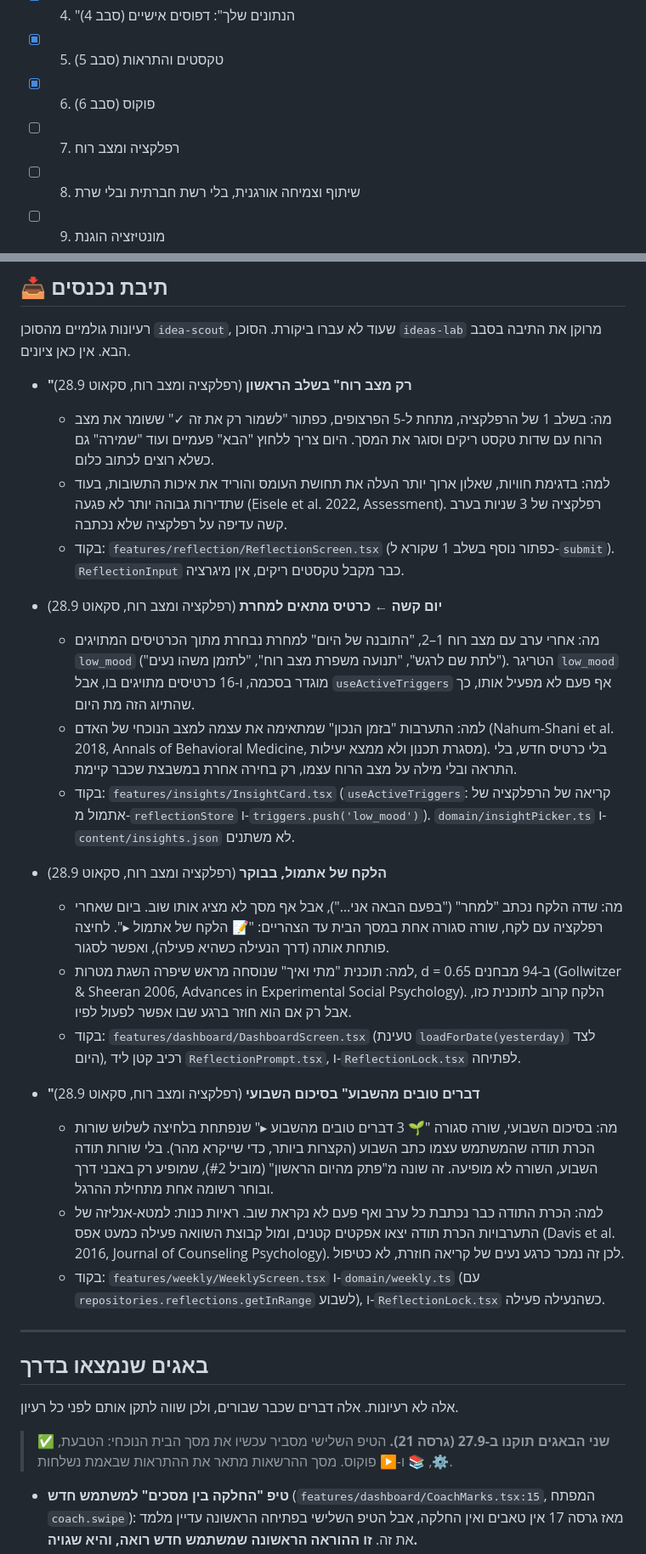
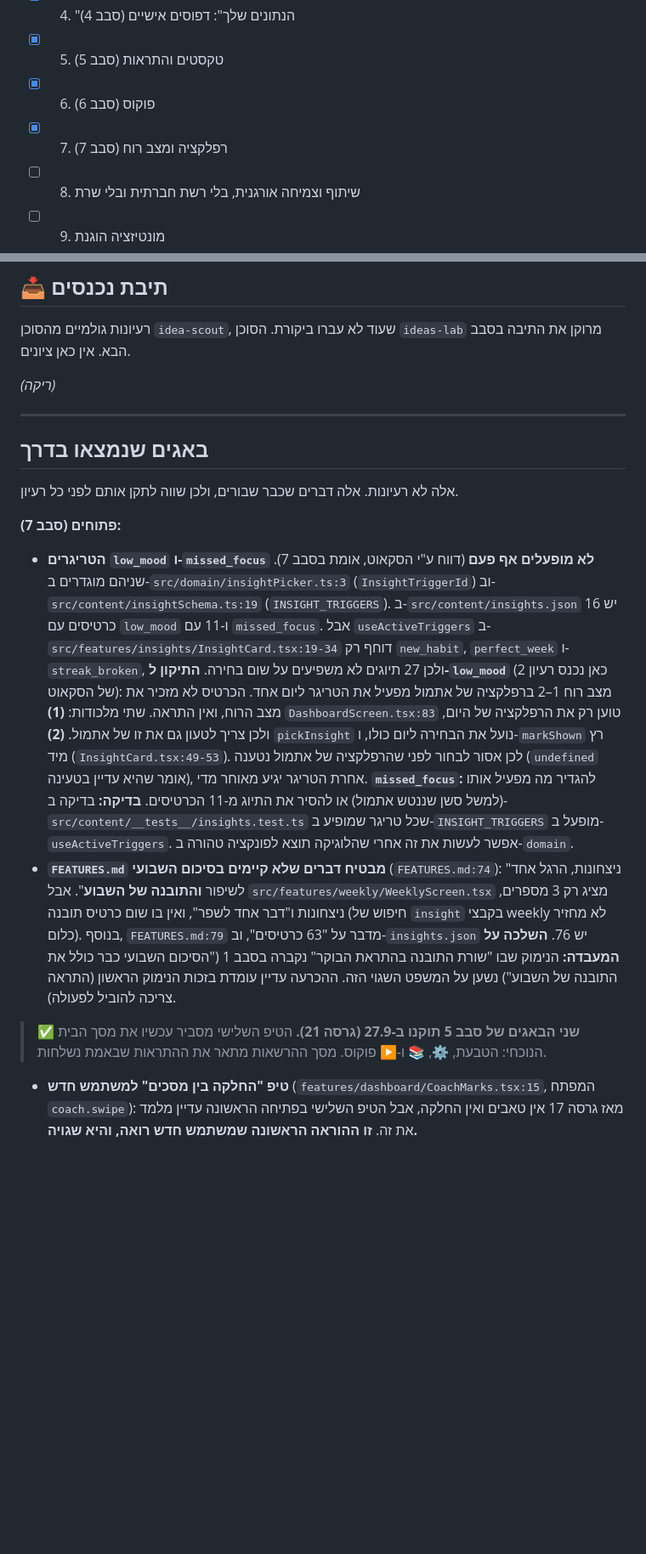
Before and after one commit to rost1234/rost1234, a Markdown page: momentum/IDEAS-LAB.md, 2 parts joined by grey strips. Shown at 85% size. Rendered like a GitHub page; blank space fills up the shorter version.

Commit message:
Ideas lab, round 7: reflection and mood, plus two confirmed bugs
Co-Authored-By: Claude Opus 5.5 <noreply@anthropic.com>
Claude-Session: https://claude.ai/code/session_01HUBvAnh76Jx4GvK2dD9XcW

```diff
--- a/momentum/IDEAS-LAB.md
+++ b/momentum/IDEAS-LAB.md
@@ -37,7 +37,7 @@
 - [x] 4. "הנתונים שלך": דפוסים אישיים (סבב 4)
 - [x] 5. טקסטים והתראות (סבב 5)
 - [x] 6. פוקוס (סבב 6)
-- [ ] 7. רפלקציה ומצב רוח
+- [x] 7. רפלקציה ומצב רוח (סבב 7)
 - [ ] 8. שיתוף וצמיחה אורגנית, בלי רשת חברתית ובלי שרת
 - [ ] 9. מונטיזציה הוגנת
 - [ ] 10. נגישות וקהלים: ADHD, סטודנטים, מבוגרים
@@ -52,25 +52,7 @@
 
 רעיונות גולמיים מהסוכן `idea-scout`, שעוד לא עברו ביקורת. הסוכן `ideas-lab` מרוקן את התיבה בסבב הבא. אין כאן ציונים.
 
-- **"רק מצב רוח" בשלב הראשון** (רפלקציה ומצב רוח, סקאוט 28.9)
-  - מה: בשלב 1 של הרפלקציה, מתחת ל-5 הפרצופים, כפתור "לשמור רק את זה ✓" ששומר את מצב הרוח עם שדות טקסט ריקים וסוגר את המסך. היום צריך ללחוץ "הבא" פעמיים ועוד "שמירה" גם כשלא רוצים לכתוב כלום.
-  - למה: בדגימת חוויות, שאלון ארוך יותר העלה את תחושת העומס והוריד את איכות התשובות, בעוד שתדירות גבוהה יותר לא פגעה (Eisele et al. 2022, Assessment). רפלקציה של 3 שניות בערב קשה עדיפה על רפלקציה שלא נכתבה.
-  - בקוד: `features/reflection/ReflectionScreen.tsx` (כפתור נוסף בשלב 1 שקורא ל-`submit`). `ReflectionInput` כבר מקבל טקסטים ריקים, אין מיגרציה.
-
-- **יום קשה ← כרטיס מתאים למחרת** (רפלקציה ומצב רוח, סקאוט 28.9)
-  - מה: אחרי ערב עם מצב רוח 1–2, "התובנה של היום" למחרת נבחרת מתוך הכרטיסים המתויגים `low_mood` ("לתת שם לרגש", "תנועה משפרת מצב רוח", "לתזמן משהו נעים"). הטריגר `low_mood` מוגדר בסכמה, ו-16 כרטיסים מתויגים בו, אבל `useActiveTriggers` אף פעם לא מפעיל אותו, כך שהתיוג הזה מת היום.
-  - למה: התערבות "בזמן הנכון" שמתאימה את עצמה למצב הנוכחי של האדם (Nahum-Shani et al. 2018, Annals of Behavioral Medicine, מסגרת תכנון ולא ממצא יעילות). בלי כרטיס חדש, בלי התראה ובלי מילה על מצב הרוח עצמו, רק בחירה אחרת במשבצת שכבר קיימת.
-  - בקוד: `features/insights/InsightCard.tsx` (`useActiveTriggers`: קריאה של הרפלקציה של אתמול מ-`reflectionStore` ו-`triggers.push('low_mood')`). `domain/insightPicker.ts` ו-`content/insights.json` לא משתנים.
-
-- **הלקח של אתמול, בבוקר** (רפלקציה ומצב רוח, סקאוט 28.9)
-  - מה: שדה הלקח נכתב "למחר" ("בפעם הבאה אני…"), אבל אף מסך לא מציג אותו שוב. ביום שאחרי רפלקציה עם לקח, שורה סגורה אחת במסך הבית עד הצהריים: "📝 הלקח של אתמול ▸". לחיצה פותחת אותה (דרך הנעילה כשהיא פעילה), ואפשר לסגור.
-  - למה: תוכנית "מתי ואיך" שנוסחה מראש שיפרה השגת מטרות, d = 0.65 ב-94 מבחנים (Gollwitzer & Sheeran 2006, Advances in Experimental Social Psychology). הלקח קרוב לתוכנית כזו, אבל רק אם הוא חוזר ברגע שבו אפשר לפעול לפיו.
-  - בקוד: `features/dashboard/DashboardScreen.tsx` (טעינת `loadForDate(yesterday)` לצד היום), רכיב קטן ליד `ReflectionPrompt.tsx`, ו-`ReflectionLock.tsx` לפתיחה.
-
-- **"דברים טובים מהשבוע" בסיכום השבועי** (רפלקציה ומצב רוח, סקאוט 28.9)
-  - מה: בסיכום השבועי, שורה סגורה "🌱 3 דברים טובים מהשבוע ▸" שנפתחת בלחיצה לשלוש שורות הכרת תודה שהמשתמש עצמו כתב השבוע (הקצרות ביותר, כדי שייקרא מהר). בלי שורות תודה השבוע, השורה לא מופיעה. זה שונה מ"פתק מהיום הראשון" (מוביל #2), שמופיע רק באבני דרך ובוחר רשומה אחת מתחילת ההרגל.
-  - למה: הכרת התודה כבר נכתבת כל ערב ואף פעם לא נקראת שוב. ראיות כנות: למטא-אנליזה של התערבויות הכרת תודה יצאו אפקטים קטנים, ומול קבוצת השוואה פעילה כמעט אפס (Davis et al. 2016, Journal of Counseling Psychology). לכן זה נמכר כרגע נעים של קריאה חוזרת, לא כטיפול.
-  - בקוד: `features/weekly/WeeklyScreen.tsx` ו-`domain/weekly.ts` (עם `repositories.reflections.getInRange` לשבוע), ו-`ReflectionLock.tsx` כשהנעילה פעילה.
+_(ריקה)_
 
 ---
 
@@ -78,7 +60,12 @@
 
 אלה לא רעיונות. אלה דברים שכבר שבורים, ולכן שווה לתקן אותם לפני כל רעיון.
 
-> ✅ **שני הבאגים תוקנו ב-27.9 (גרסה 21).** הטיפ השלישי מסביר עכשיו את מסך הבית הנוכחי: הטבעת, ⚙️, 📚 ו-▶ פוקוס. מסך ההרשאות מתאר את ההתראות שבאמת נשלחות.
+**פתוחים (סבב 7):**
+
+- **הטריגרים `low_mood` ו-`missed_focus` לא מופעלים אף פעם** (דווח ע"י הסקאוט, אומת בסבב 7). שניהם מוגדרים ב-`src/domain/insightPicker.ts:3` (`InsightTriggerId`) וב-`src/content/insightSchema.ts:19` (`INSIGHT_TRIGGERS`). ב-`src/content/insights.json` יש 16 כרטיסים עם `low_mood` ו-11 עם `missed_focus`. אבל `useActiveTriggers` ב-`src/features/insights/InsightCard.tsx:19-34` דוחף רק `new_habit`, `perfect_week` ו-`streak_broken`, ולכן 27 תיוגים לא משפיעים על שום בחירה. **התיקון ל-`low_mood`** (כאן נכנס רעיון 2 של הסקאוט): מצב רוח 1–2 ברפלקציה של אתמול מפעיל את הטריגר ליום אחד. הכרטיס לא מזכיר את מצב הרוח, ואין התראה. שתי מלכודות: **(1)** `DashboardScreen.tsx:83` טוען רק את הרפלקציה של היום, ולכן צריך לטעון גם את זו של אתמול. **(2)** `pickInsight` נועל את הבחירה ליום כולו, ו-`markShown` רץ מיד (`InsightCard.tsx:49-53`). לכן אסור לבחור לפני שהרפלקציה של אתמול נטענה (`undefined` אומר שהיא עדיין בטעינה), אחרת הטריגר יגיע מאוחר מדי. **`missed_focus`:** להגדיר מה מפעיל אותו (למשל סשן שננטש אתמול) או להסיר את התיוג מ-11 הכרטיסים. **בדיקה:** בדיקה ב-`src/content/__tests__/insights.test.ts` שכל טריגר שמופיע ב-`INSIGHT_TRIGGERS` מופעל ב-`useActiveTriggers`. אפשר לעשות את זה אחרי שהלוגיקה תוצא לפונקציה טהורה ב-`domain`.
+- **`FEATURES.md` מבטיח דברים שלא קיימים בסיכום השבועי** (`FEATURES.md:74`): "ניצחונות, הרגל אחד לשיפור **והתובנה של השבוע**". אבל `src/features/weekly/WeeklyScreen.tsx` מציג רק 3 מספרים, ניצחונות ו"דבר אחד לשפר", ואין בו שום כרטיס תובנה (חיפוש של `insight` בקבצי weekly לא מחזיר כלום). בנוסף, `FEATURES.md:79` מדבר על "63 כרטיסים", וב-`insights.json` יש 76. **השלכה על המעבדה:** הנימוק שבו "שורת התובנה בהתראת הבוקר" נקברה בסבב 1 ("הסיכום השבועי כבר כולל את התובנה של השבוע") נשען על המשפט השגוי הזה. ההכרעה עדיין עומדת בזכות הנימוק הראשון (התראה צריכה להוביל לפעולה).
+
+> ✅ **שני הבאגים של סבב 5 תוקנו ב-27.9 (גרסה 21).** הטיפ השלישי מסביר עכשיו את מסך הבית הנוכחי: הטבעת, ⚙️, 📚 ו-▶ פוקוס. מסך ההרשאות מתאר את ההתראות שבאמת נשלחות.
 
 - **טיפ "החלקה בין מסכים" למשתמש חדש** (`features/dashboard/CoachMarks.tsx:15`, המפתח `coach.swipe`): מאז גרסה 17 אין טאבים ואין החלקה, אבל הטיפ השלישי בפתיחה הראשונה עדיין מלמד את זה. **זו ההוראה הראשונה שמשתמש חדש רואה, והיא שגויה.**
 - **הבטחה ישנה במסך ההרשאות** (`onb.perm.granted` ו-`onb.perm.unknown`, בעברית ובאנגלית): "נתריע רק על טיימרים ועל תזכורת ערב אחת". מאז ההתראות החכמות זה לא נכון: יש תזכורות להרגלים, הצלת רצף ו"כבר עשית?". הבטחה שמופרת ביום הראשון פוגעת באמון.
```
Also changed, not shown: other parts of momentum/IDEAS-LAB.md (+24 -8 lines).
